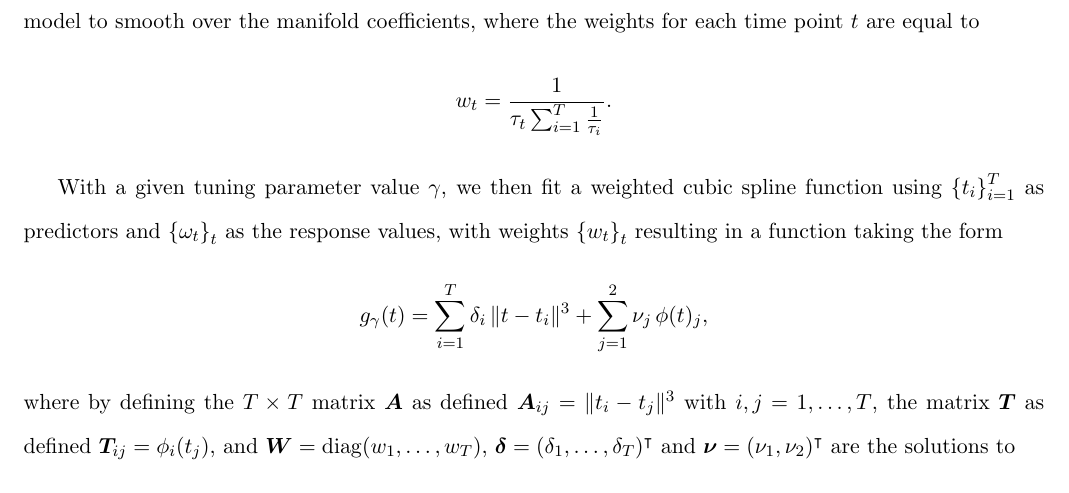
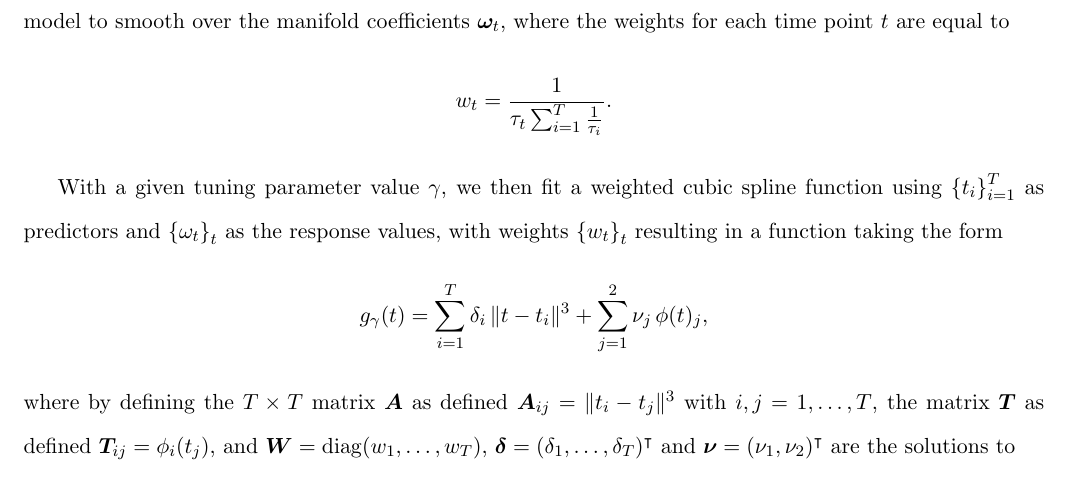
Before and after one commit to rjzielinski/lpme-project, a LaTeX document (paper/main.tex): part of page 12 of 30, cut so that both start at the same text. Compiled offline with pdfLaTeX.

Commit message:
fitting section notation update

```diff
--- a/paper/main.tex
+++ b/paper/main.tex
@@ -247,7 +247,7 @@ The solution to Eq.~\eqref{eq:13} , denoted by $\boldsymbol{\alpha}^*_t=(\alpha^
   f_t^*(r) = \sum_{j=1}^{N}s_{j,t}^* \cdot  \eta_{d}\left(\|r - r_j^*\|\right) + \sum_{k=1}^{d + 1}\alpha_{k,t}^* \cdot \phi_k(r).
 \end{equation}
 
-We denote the manifold coefficients at each time point $t$ as $\boldsymbol{\omega}_t = (\boldsymbol{s}_t^{*\T}, \boldsymbol{\alpha}_t^{*\T})^\T$. To limit the ability of a poorly-fitting PME estimate to greatly influence the results of the LPME model, we fit a weighted spline model to smooth over the manifold coefficients, where the weights for each time point $t$ are equal to
+We denote the manifold coefficients at each time point $t$ as $\boldsymbol{\omega}_t = (\boldsymbol{s}_t^{*\T}, \boldsymbol{\alpha}_t^{*\T})^\T$. To limit the ability of a poorly-fitting PME estimate to greatly influence the results of the LPME model, we fit a weighted spline model to smooth over the manifold coefficients $\boldsymbol{\omega}_t$, where the weights for each time point $t$ are equal to
 $$w_t = \frac{1}{\tau_t\sum_{i=1}^{T}\frac{1}{\tau_i}}.$$
 
 With a given tuning parameter value $\gamma$, we then fit a weighted cubic spline function using $\left\{t_i\right\}_{i=1}^T$ as predictors and $\left\{\mathbf{\omega}_t\right\}_t$ as the response values, with weights $\left\{w_t\right\}_t$ resulting in a function taking the form
```
